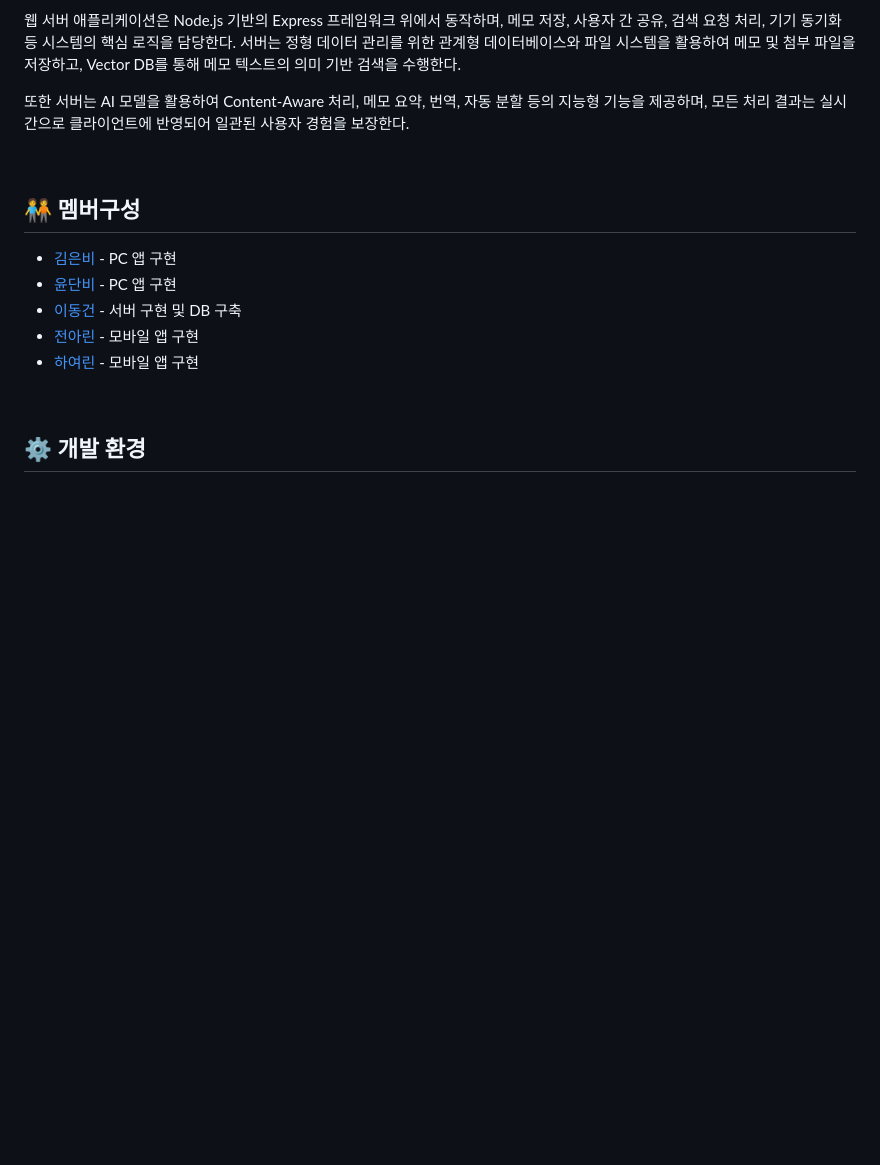
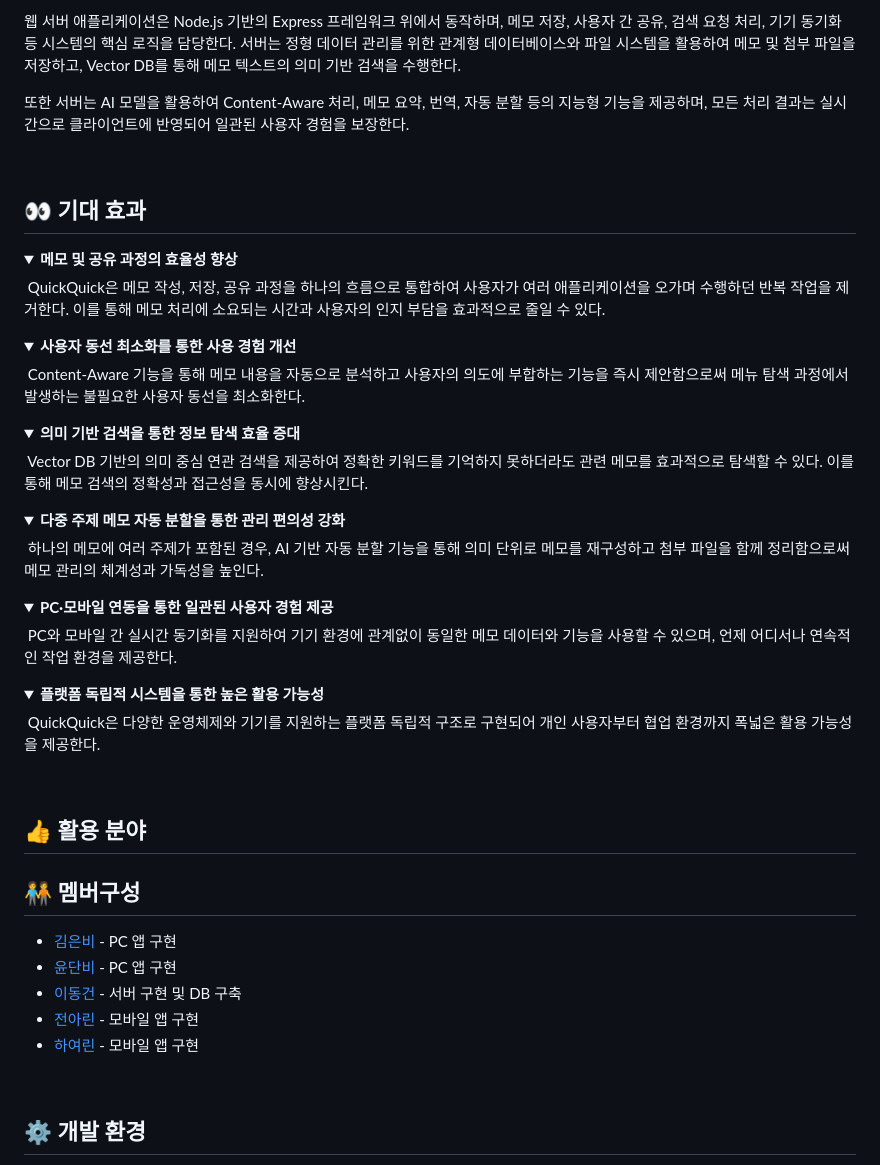
Before and after one commit to HwangCheese/QuickQuick, a Markdown page: README.md, the part around the change. Drawn GitHub-style; folded sections open; blank space fills up the shorter version.

Commit message:
Enhance README with expected effects and usage areas
Added expected benefits and application areas to README.

```diff
--- a/README.md
+++ b/README.md
@@ -85,6 +85,36 @@ Vector DB를 통해 메모 텍스트의 의미 기반 검색을 수행한다.
 
 <br>
 
+## 👀 기대 효과
+<details>
+    <summary><b>메모 및 공유 과정의 효율성 향상</b></summary>
+    <div> &nbsp;QuickQuick은 메모 작성, 저장, 공유 과정을 하나의 흐름으로 통합하여 사용자가 여러 애플리케이션을 오가며 수행하던 반복 작업을 제거한다. 이를 통해 메모 처리에 소요되는 시간과 사용자의 인지 부담을 효과적으로 줄일 수 있다. </div>
+</details>
+<details>
+    <summary><b>사용자 동선 최소화를 통한 사용 경험 개선</b></summary>
+    <div> &nbsp;Content-Aware 기능을 통해 메모 내용을 자동으로 분석하고 사용자의 의도에 부합하는 기능을 즉시 제안함으로써 메뉴 탐색 과정에서 발생하는 불필요한 사용자 동선을 최소화한다. </div>
+</details>
+<details>
+    <summary><b>의미 기반 검색을 통한 정보 탐색 효율 증대</b></summary>
+    <div> &nbsp;Vector DB 기반의 의미 중심 연관 검색을 제공하여 정확한 키워드를 기억하지 못하더라도 관련 메모를 효과적으로 탐색할 수 있다. 이를 통해 메모 검색의 정확성과 접근성을 동시에 향상시킨다. </div>
+</details>
+<details>
+    <summary><b>다중 주제 메모 자동 분할을 통한 관리 편의성 강화</b></summary>
+    <div> &nbsp;하나의 메모에 여러 주제가 포함된 경우, AI 기반 자동 분할 기능을 통해 의미 단위로 메모를 재구성하고 첨부 파일을 함께 정리함으로써 메모 관리의 체계성과 가독성을 높인다. </div>
+</details>
+<details>
+    <summary><b>PC·모바일 연동을 통한 일관된 사용자 경험 제공</b></summary>
+    <div> &nbsp;PC와 모바일 간 실시간 동기화를 지원하여 기기 환경에 관계없이 동일한 메모 데이터와 기능을 사용할 수 있으며, 언제 어디서나 연속적인 작업 환경을 제공한다. </div>
+</details>
+<details>
+    <summary><b>플랫폼 독립적 시스템을 통한 높은 활용 가능성</b></summary>
+    <div> &nbsp;QuickQuick은 다양한 운영체제와 기기를 지원하는 플랫폼 독립적 구조로 구현되어 개인 사용자부터 협업 환경까지 폭넓은 활용 가능성을 제공한다. </div>
+</details>
+
+<br>
+
+## 👍 활용 분야
+
 ## 🧑‍🤝‍🧑 멤버구성
  - [김은비](https://github.com/ssilverrain) - PC 앱 구현
  - [윤단비](https://github.com/yoondanbi) - PC 앱 구현
```
